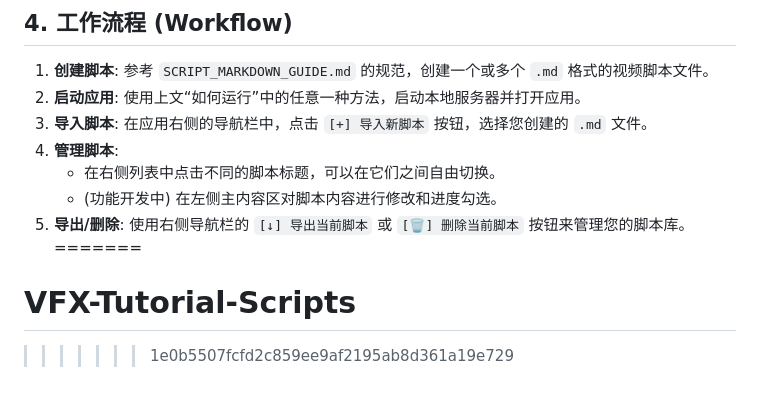
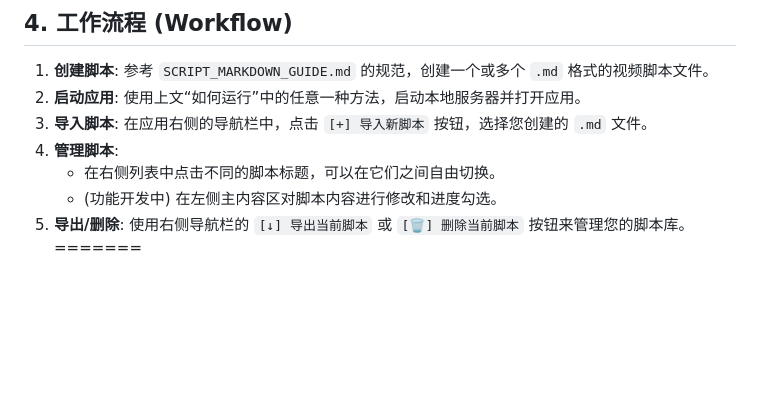
Before and after one commit to FxEffect/VFX-Tutorial-Scripts, a Markdown page: README.md, the part around the change. Rendered like a GitHub page; blank space fills up the shorter version.

Commit message:
修改 自述文件

```diff
--- a/README.md
+++ b/README.md
@@ -58,5 +58,3 @@ d:\work\VFX Tutorial Scripts\
     *   (功能开发中) 在左侧主内容区对脚本内容进行修改和进度勾选。
 5.  **导出/删除**: 使用右侧导航栏的 `[↓] 导出当前脚本` 或 `[🗑️] 删除当前脚本` 按钮来管理您的脚本库。
 =======
-# VFX-Tutorial-Scripts
->>>>>>> 1e0b5507fcfd2c859ee9af2195ab8d361a19e729
```
